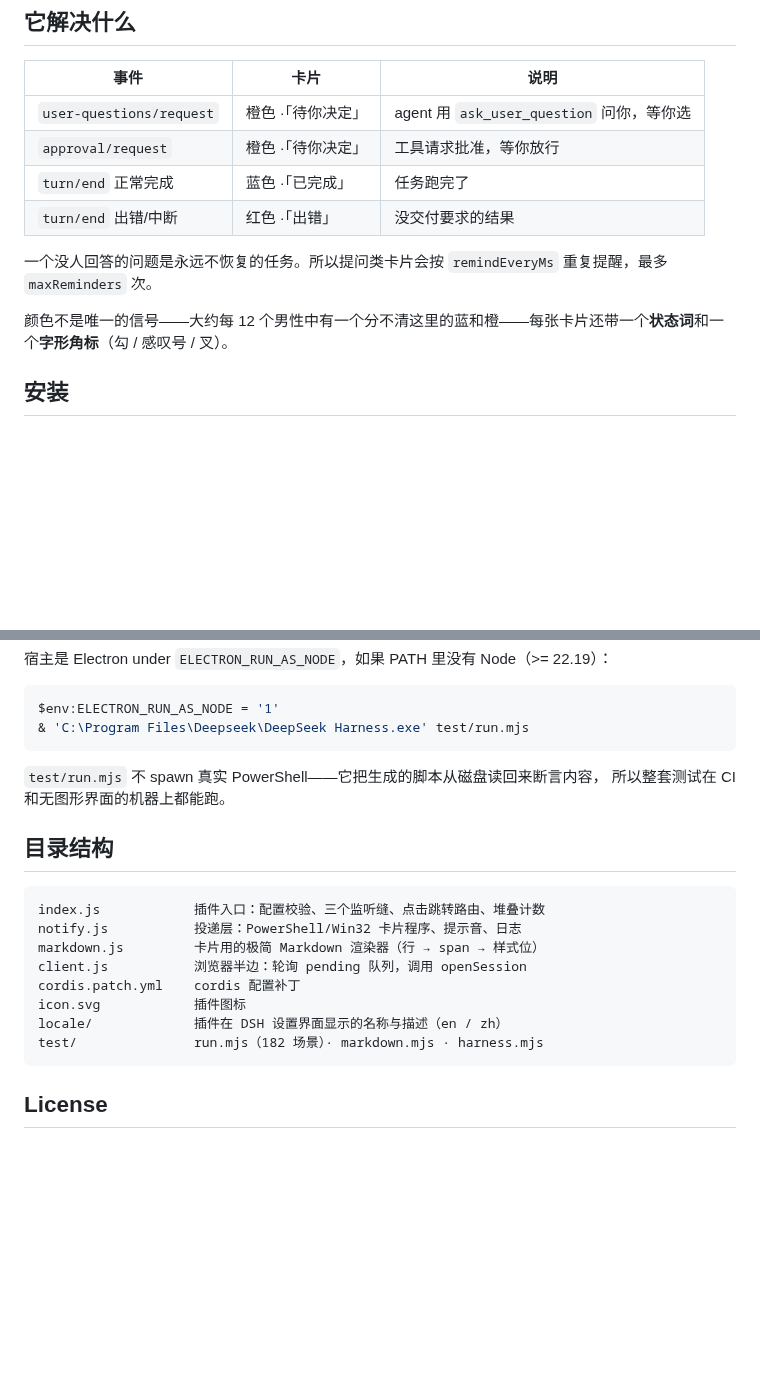
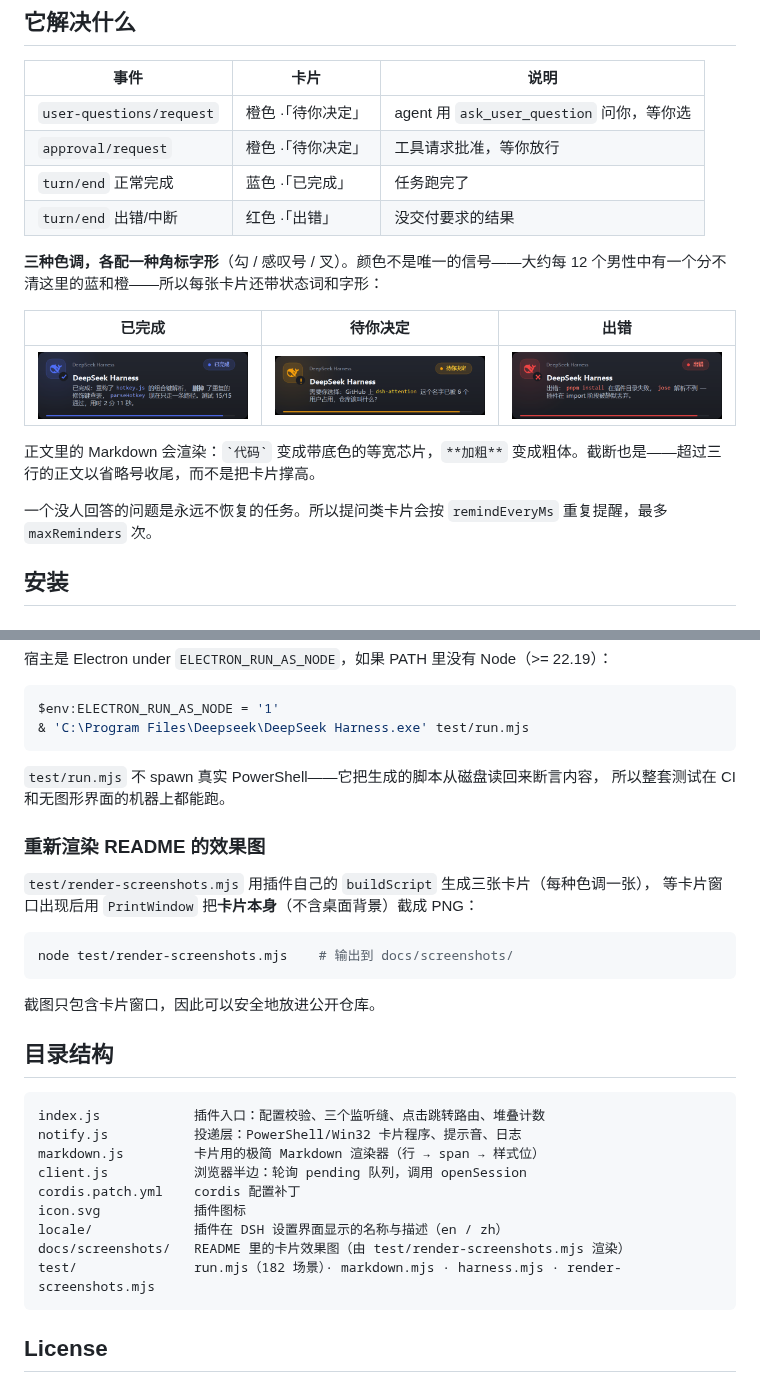
Before and after one commit to liren2272-hue/dsh-attention-notifier, a Markdown page: README.md, 2 parts joined by grey strips. Drawn GitHub-style; pictures changed too: docs/screenshots/card-alert.png (added), docs/screenshots/card-ask.png (added), docs/screenshots/card-ok.png (added); blank space fills up the shorter version.

Commit message:
Add real card screenshots to the README
Three cards, one per tone, rendered by the plugin's own buildScript and captured with PrintWindow so the image contains the card and nothing else.

````diff
--- a/README.md
+++ b/README.md
@@ -15,9 +15,15 @@ DeepSeek Harness 插件：agent 卡在等你决策时、以及任务结束时，
 | `turn/end` 正常完成 | 蓝色 ·「已完成」 | 任务跑完了 |
 | `turn/end` 出错/中断 | 红色 ·「出错」 | 没交付要求的结果 |
 
+**三种色调，各配一种角标字形**（勾 / 感叹号 / 叉）。颜色不是唯一的信号——大约每 12 个男性中有一个分不清这里的蓝和橙——所以每张卡片还带状态词和字形：
+
+| 已完成 | 待你决定 | 出错 |
+| :---: | :---: | :---: |
+| ![已完成](docs/screenshots/card-ok.png) | ![待你决定](docs/screenshots/card-ask.png) | ![出错](docs/screenshots/card-alert.png) |
+
+正文里的 Markdown 会渲染：`` `代码` `` 变成带底色的等宽芯片，`**加粗**` 变成粗体。截断也是——超过三行的正文以省略号收尾，而不是把卡片撑高。
+
 一个没人回答的问题是永远不恢复的任务。所以提问类卡片会按 `remindEveryMs` 重复提醒，最多 `maxReminders` 次。
-
-颜色不是唯一的信号——大约每 12 个男性中有一个分不清这里的蓝和橙——每张卡片还带一个**状态词**和一个**字形角标**（勾 / 感叹号 / 叉）。
 
 ## 安装
 
@@ -152,6 +158,17 @@ $env:ELECTRON_RUN_AS_NODE = '1'
 `test/run.mjs` 不 spawn 真实 PowerShell——它把生成的脚本从磁盘读回来断言内容，
 所以整套测试在 CI 和无图形界面的机器上都能跑。
 
+### 重新渲染 README 的效果图
+
+`test/render-screenshots.mjs` 用插件自己的 `buildScript` 生成三张卡片（每种色调一张），
+等卡片窗口出现后用 `PrintWindow` 把**卡片本身**（不含桌面背景）截成 PNG：
+
+```bash
+node test/render-screenshots.mjs    # 输出到 docs/screenshots/
+```
+
+截图只包含卡片窗口，因此可以安全地放进公开仓库。
+
 ## 目录结构
 
 ```
@@ -162,7 +179,8 @@ client.js           浏览器半边：轮询 pending 队列，调用 openSession
 cordis.patch.yml    cordis 配置补丁
 icon.svg            插件图标
 locale/             插件在 DSH 设置界面显示的名称与描述（en / zh）
-test/               run.mjs（182 场景）· markdown.mjs · harness.mjs
+docs/screenshots/   README 里的卡片效果图（由 test/render-screenshots.mjs 渲染）
+test/               run.mjs（182 场景）· markdown.mjs · harness.mjs · render-screenshots.mjs
 ```
 
 ## License
````
Also changed, not shown: 2 other files.
